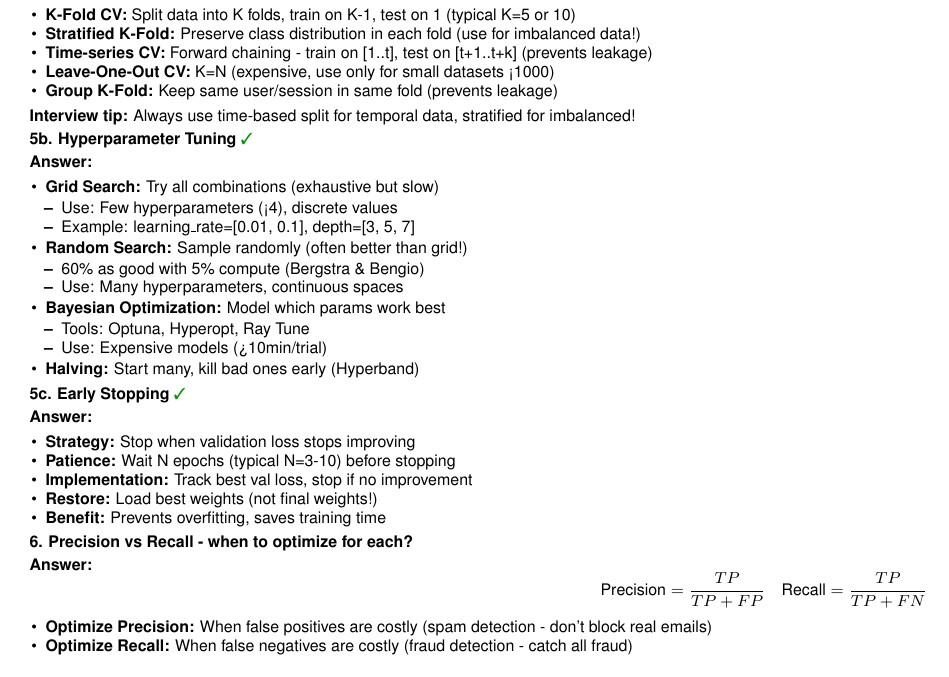
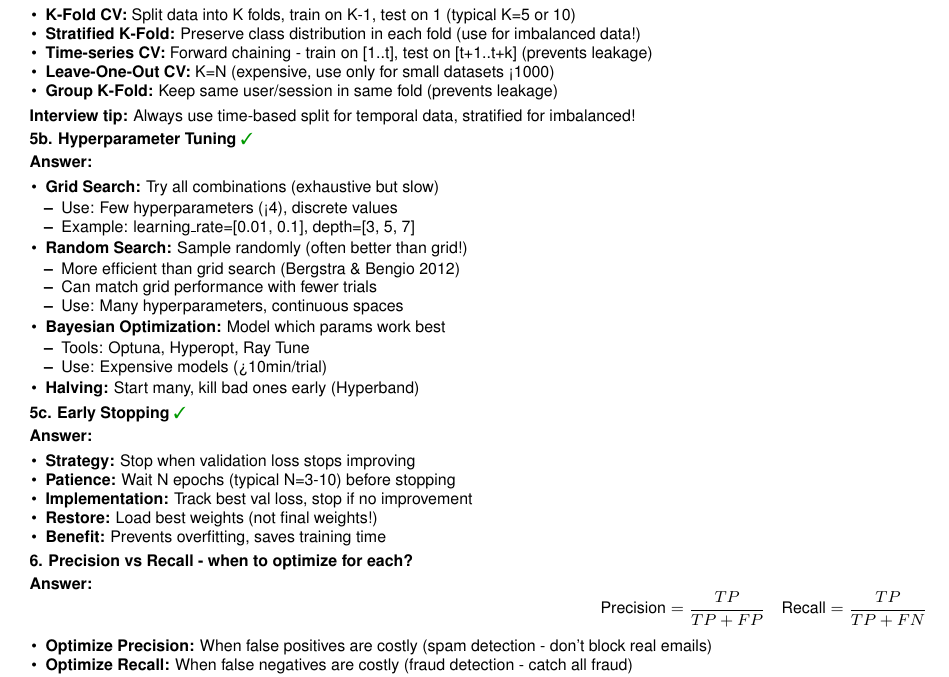
Before and after one commit to alexjst/algorithms, a LaTeX document (Python/companies/Faire/ml-for-search-cheatsheet.tex): part of page 9 of 15, cut so that both start at the same text. Compiled offline with pdfLaTeX.

Commit message:
Misc updates

```diff
--- a/Python/companies/Faire/ml-for-search-cheatsheet.tex
+++ b/Python/companies/Faire/ml-for-search-cheatsheet.tex
@@ -1404,7 +1404,8 @@ $$\hat{m}_t = \frac{m_t}{1-\beta_1^t} \quad \hat{v}_t = \frac{v_t}{1-\beta_2^t}
     \end{itemize}
     \item \textbf{Random Search:} Sample randomly (often better than grid!)
     \begin{itemize}
-        \item 60\% as good with 5\% compute (Bergstra \& Bengio)
+        \item More efficient than grid search (Bergstra \& Bengio 2012)
+        \item Can match grid performance with fewer trials
         \item Use: Many hyperparameters, continuous spaces
     \end{itemize}
     \item \textbf{Bayesian Optimization:} Model which params work best
```
Also changed, not shown: Python/companies/Faire/ml-for-search-cheatsheet.pdf.
